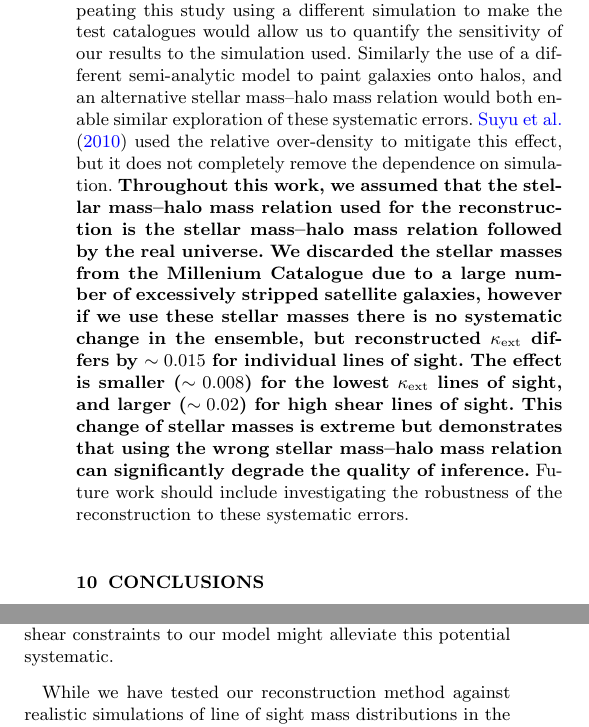
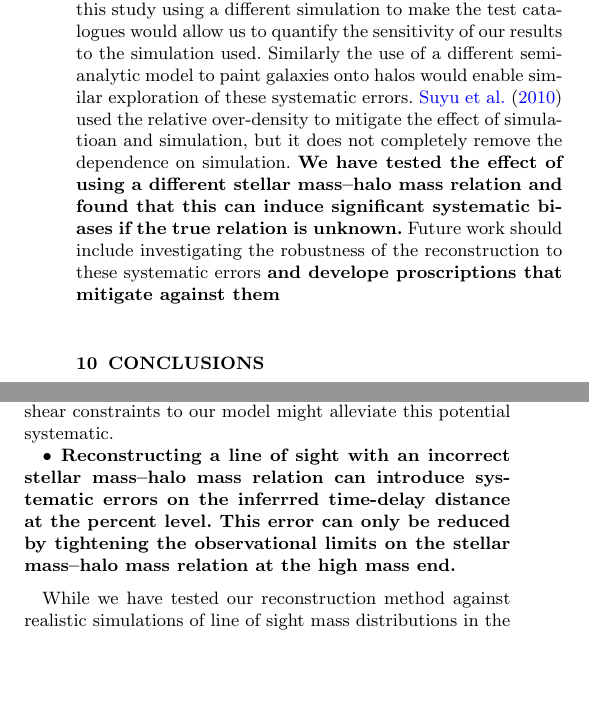
Before and after one commit to drphilmarshall/Pangloss, a LaTeX paper (doc/paper-lcr.tex): two parts of the columns of page 13 of 15, joined at a grey line, cut so that both start at the same text, the shorter picture padded with empty space. Compiled offline with pdfLaTeX; an older LaTeX class or package is replaced by its successor.

Commit message:
modified rest

```diff
--- a/doc/paper-lcr.tex
+++ b/doc/paper-lcr.tex
@@ -1530,19 +1533,13 @@ Universe is not like the \MS, then this calibration will be incorrect.
 Repeating this study using a different simulation to make the test catalogues
 would allow us to quantify the sensitivity of our results to the simulation
 used. Similarly the use of a different semi-analytic model to paint galaxies
-onto halos, and an alternative stellar mass--halo mass relation would both
-enable similar exploration of these systematic errors. \citet{SuyuEtal2010}
-used the relative over-density to mitigate this effect, but it does not
-completely remove the dependence on simulation. \new{Throughout this work, we assumed
-that the stellar mass--halo mass relation used for the reconstruction is the stellar mass--halo mass
-relation followed by the real universe. We discarded the stellar masses from the Millenium Catalogue
-due to a large number of excessively stripped satellite galaxies, however if we use these stellar masses
-there is no systematic change in the ensemble, but reconstructed $\kappax$ differs by $\sim 0.015$ for individual lines of sight. The effect is smaller ($\sim 0.008$)
-for the lowest $\kappax$ lines of sight, and larger ($\sim 0.02$) for high shear lines of sight. This
-change of stellar masses is extreme but demonstrates that using the wrong stellar mass--halo mass relation
-can significantly degrade the quality of inference.} Future work should include
-investigating the robustness of the reconstruction to these systematic errors.
-
+onto halos would enable similar exploration of these systematic errors.
+\citet{SuyuEtal2010}
+used the relative over-density to mitigate the effect of simulatioan and
+simulation, but it does not completely remove the dependence on simulation.
+\new{We have tested the effect of using a different stellar mass--halo mass relation
+and found that this can induce significant systematic biases if the true relation is unknown.} Future work should include
+investigating the robustness of the reconstruction to these systematic errors \new{and develope proscriptions that mitigate against them}
 
 % \comments{In particular, the method presented here is tied to the simulations at two
 % points: the prior PDF for $\kappah$, and the conditional distribution
@@ -1634,6 +1631,8 @@ bias of 0.8\% in time delay distance (and hence $H_0$). Including realistic esti
 sources of uncertainty a systematic error of 0.8\% would become significant in
 a sample of $\sim$20 lenses. The addition of shear constraints to our model might
 alleviate this potential systematic.
+
+\item \new{Reconstructing a line of sight with an incorrect stellar mass--halo mass relation can introduce systematic errors on the inferrred time-delay distance at the percent level. This error can only be reduced by tightening the observational limits on the stellar mass--halo mass relation at the high mass end.}
 
 % \item With only a photometric reconstruction of all time delay lens fields,
 % and following up only the systems with the most precise $\kappax$ estimates,
```
Also changed, not shown: doc/paper-lcr.tex (13 more changed lines).
